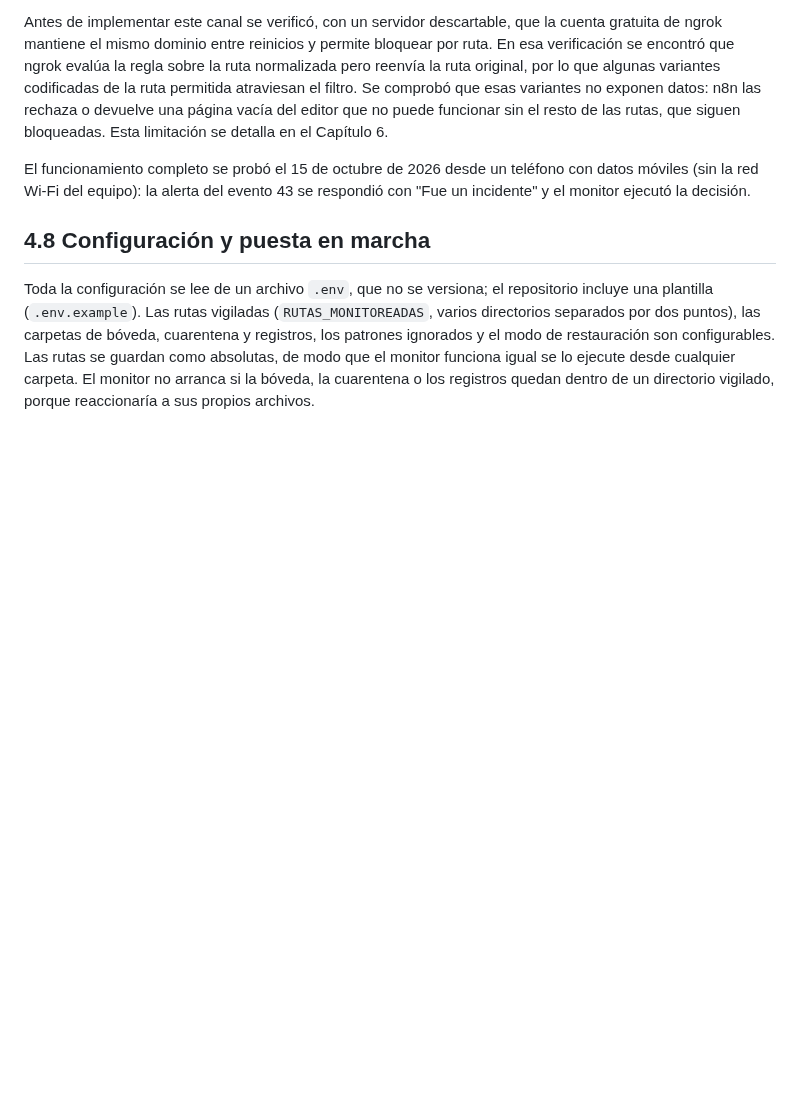
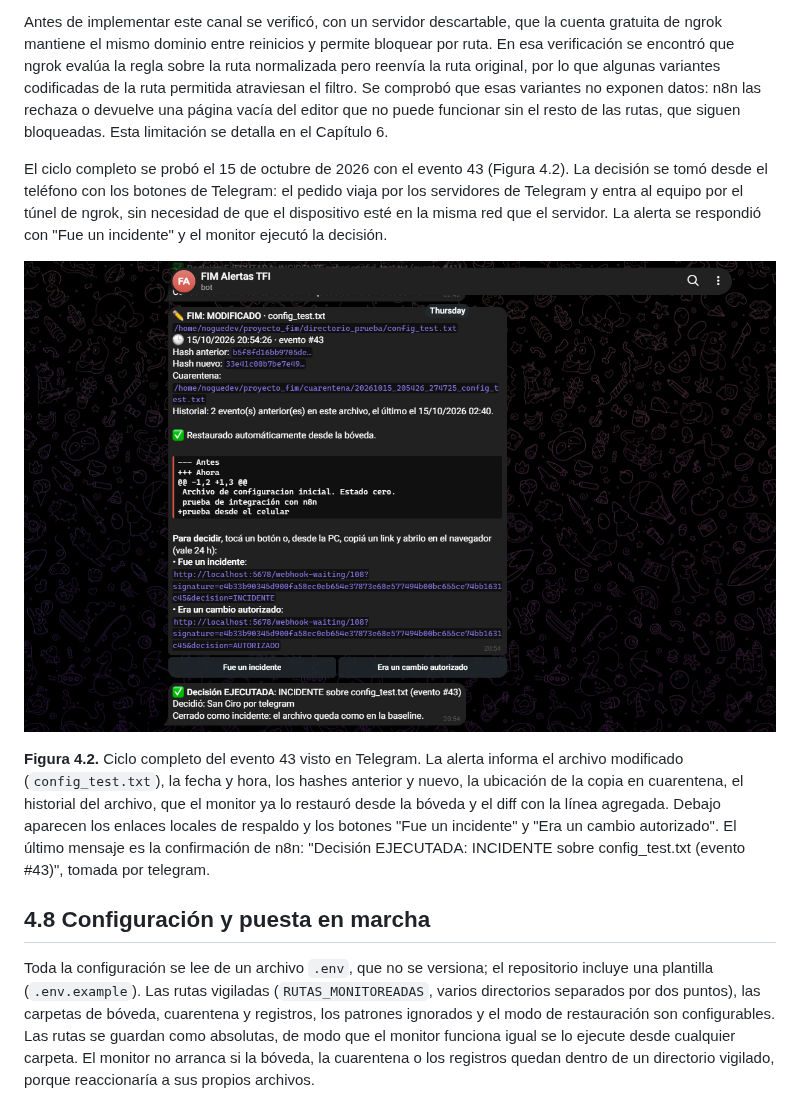
Before and after one commit to noguerolrodrigo/TFI-FIM-Integridad-Archivos, a Markdown page: docs/informe/04_desarrollo.md, the part around the change. GitHub-like rendering; pictures changed too: docs/informe/img/ciclo_completo_evento43.png (added); blank space fills up the shorter version.

Commit message:
Corrige la descripción de la prueba desde el celular y agrega la Figura 4.2
No está verificado que la prueba del evento 43 se haya hecho con datos
móviles y sin wifi. Se reemplaza esa afirmación, en el Cap. 4 y en
CLAUDE.md, por lo que sí se sostiene: la decisión se tomó desde el celular
con los botones de Telegram, y el pedido entra por los servidores de
Telegram y el túnel ngrok, sin que el dispositivo tenga que estar en la
misma red que el servidor.

Se agrega la captura del ciclo completo del evento 43 como Figura 4.2.

Co-Authored-By: Claude Opus 5.5 <noreply@anthropic.com>

```diff
--- a/docs/informe/04_desarrollo.md
+++ b/docs/informe/04_desarrollo.md
@@ -338,9 +338,19 @@ variantes no exponen datos: n8n las rechaza o devuelve una página vacía del ed
 funcionar sin el resto de las rutas, que siguen bloqueadas. Esta limitación se detalla en el
 Capítulo 6.
 
-El funcionamiento completo se probó el 15 de octubre de 2026 desde un teléfono con datos móviles
-(sin la red Wi-Fi del equipo): la alerta del evento 43 se respondió con "Fue un incidente" y el
-monitor ejecutó la decisión.
+El ciclo completo se probó el 15 de octubre de 2026 con el evento 43 (Figura 4.2). La decisión se
+tomó desde el teléfono con los botones de Telegram: el pedido viaja por los servidores de Telegram y
+entra al equipo por el túnel de ngrok, sin necesidad de que el dispositivo esté en la misma red que
+el servidor. La alerta se respondió con "Fue un incidente" y el monitor ejecutó la decisión.
+
+![Figura 4.2](img/ciclo_completo_evento43.png)
+
+**Figura 4.2.** Ciclo completo del evento 43 visto en Telegram. La alerta informa el archivo
+modificado (`config_test.txt`), la fecha y hora, los hashes anterior y nuevo, la ubicación de la copia
+en cuarentena, el historial del archivo, que el monitor ya lo restauró desde la bóveda y el diff con
+la línea agregada. Debajo aparecen los enlaces locales de respaldo y los botones "Fue un incidente" y
+"Era un cambio autorizado". El último mensaje es la confirmación de n8n: "Decisión EJECUTADA:
+INCIDENTE sobre config_test.txt (evento #43)", tomada por telegram.
 
 ## 4.8 Configuración y puesta en marcha
 
```
Also changed, not shown: CLAUDE.md (+5 -3 lines).
